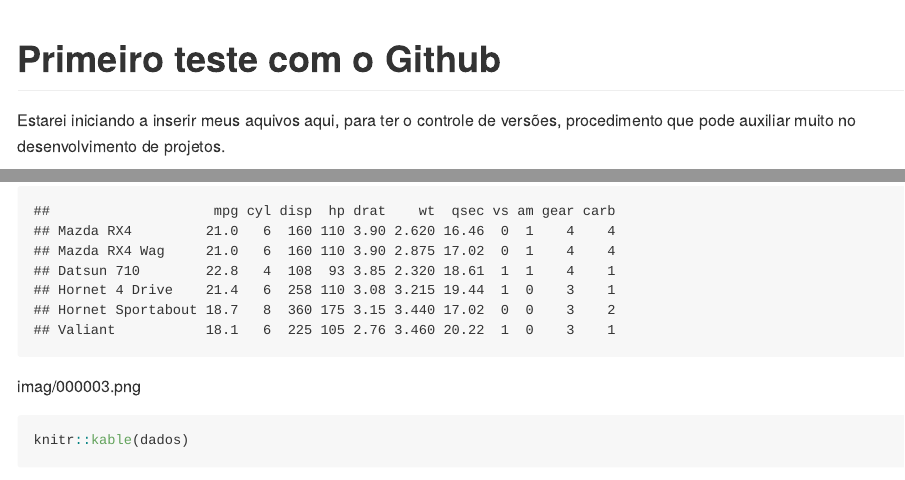
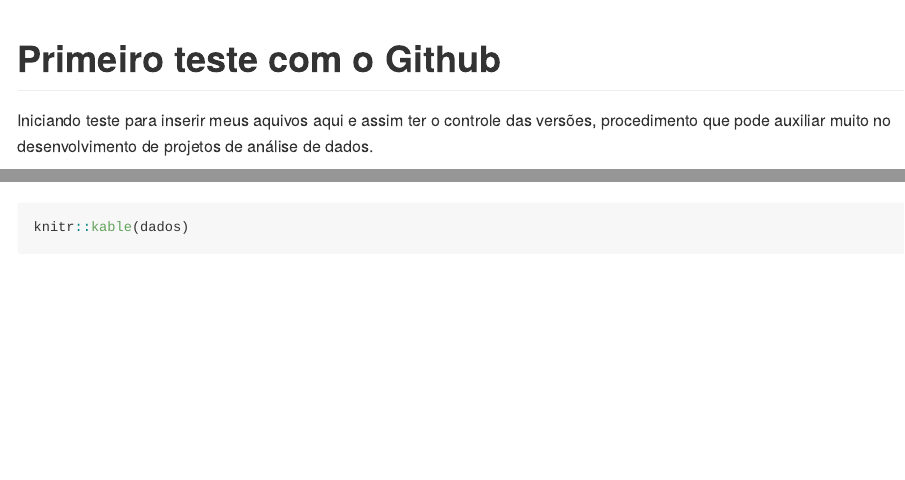
Before and after one commit to alefjonathan29/scriptsR, an R Markdown document (README.Rmd): the page in a window 1100 px wide, from its top, and a second part further down, joined at a grey line. Rendered offline with R 4.5, knitr and Pandoc, with nearby package versions.

Commit message:
Atualização

````diff
--- a/README.Rmd
+++ b/README.Rmd
@@ -5,7 +5,7 @@ output: github_document
 
 # Primeiro teste com o Github
 
-Estarei iniciando a inserir meus aquivos aqui, para ter o controle de versões, procedimento que pode auxiliar muito no desenvolvimento de projetos.
+Iniciando teste para inserir meus aquivos aqui e assim ter o controle das versões, procedimento que pode auxiliar muito no desenvolvimento de projetos de análise de dados.
 
 <img src="http://www.ppge.ufrpe.br/sites/ppge.ufrpe.br/files/styles/large/public/field/image/alef_campo.jpg?itok=fcw7whOQ" alt="The rmarkddown hex sticker" align="right" width="200" style="padding: 0 15px; float: right;"/>
 
@@ -60,7 +60,8 @@ ggplot(dados) +
  theme_bw()
 ```
 
-imag/000003.png
+<img src="imag/000003.png" width= "500" align="center">
+
 
 ```{r}
 knitr::kable(dados)
````
Also changed, not shown: README.Rmd (1 more changed lines).
